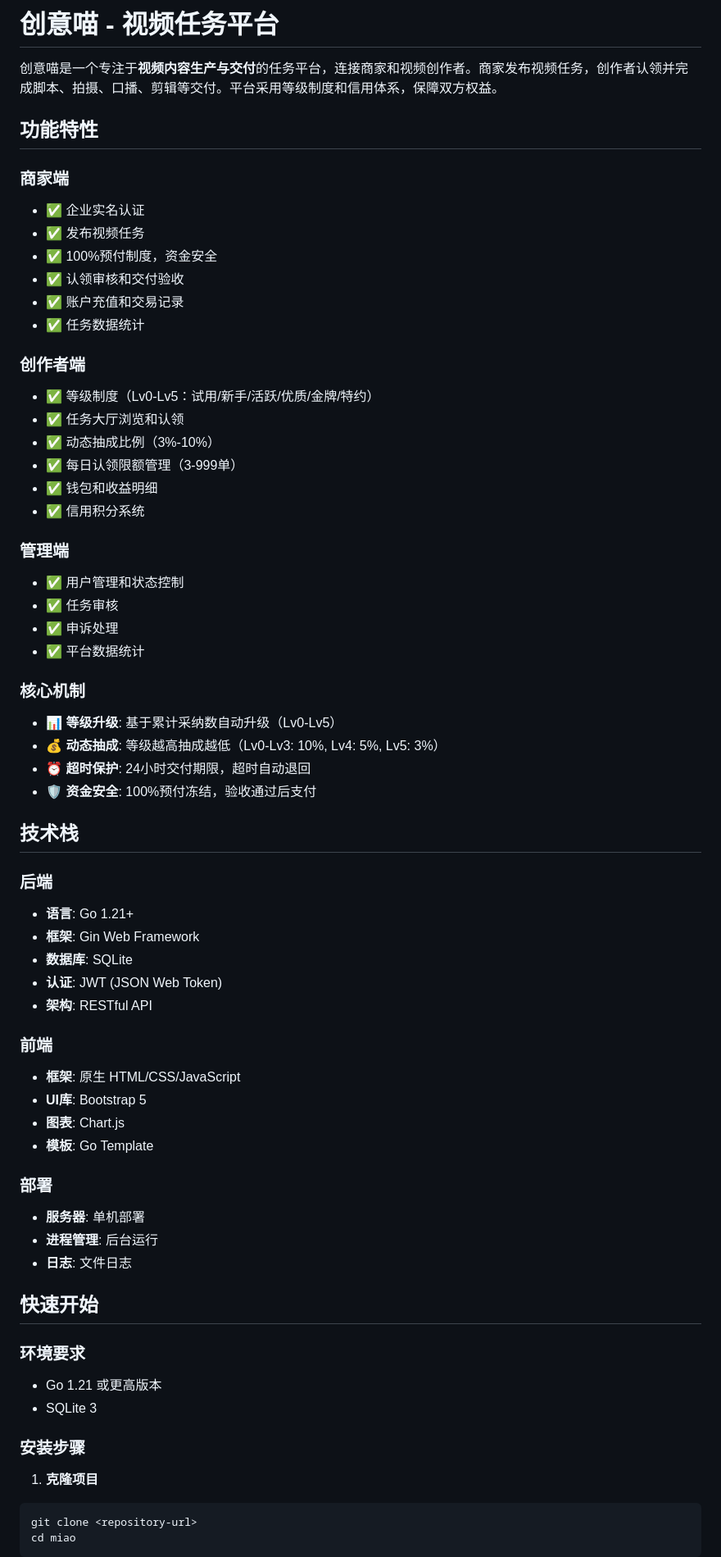
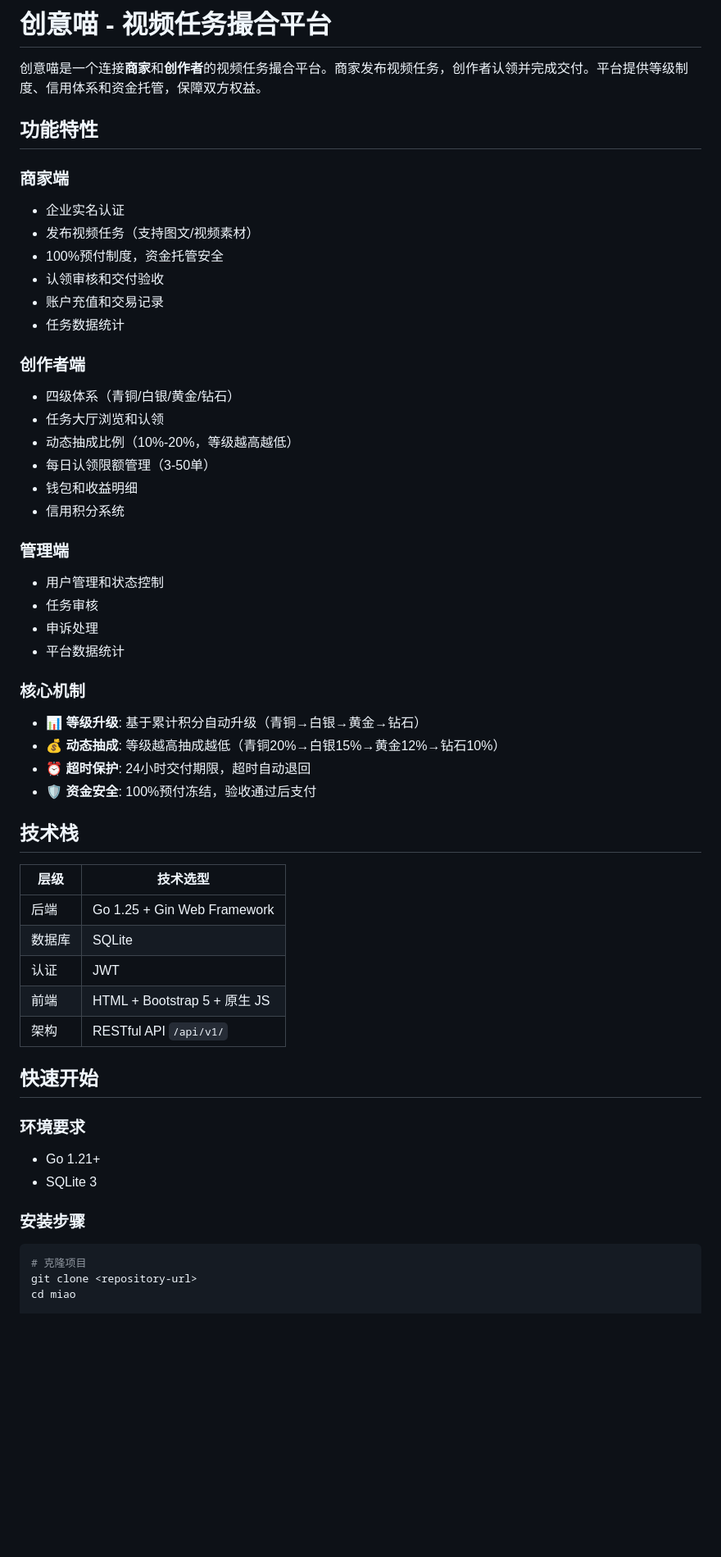
Before and after one commit to tans/miao, a Markdown page: README.md, the part around one of its changes. Shown at 82% size. Rendered like a GitHub page; blank space fills up the shorter version.

````diff
--- a/README.md
+++ b/README.md
@@ -1,69 +1,58 @@
-# 创意喵 - 视频任务平台
+# 创意喵 - 视频任务撮合平台
 
-创意喵是一个专注于**视频内容生产与交付**的任务平台，连接商家和视频创作者。商家发布视频任务，创作者认领并完成脚本、拍摄、口播、剪辑等交付。平台采用等级制度和信用体系，保障双方权益。
+创意喵是一个连接**商家**和**创作者**的视频任务撮合平台。商家发布视频任务，创作者认领并完成交付。平台提供等级制度、信用体系和资金托管，保障双方权益。
 
 ## 功能特性
 
 ### 商家端
-- ✅ 企业实名认证
-- ✅ 发布视频任务
-- ✅ 100%预付制度，资金安全
-- ✅ 认领审核和交付验收
-- ✅ 账户充值和交易记录
-- ✅ 任务数据统计
+- 企业实名认证
+- 发布视频任务（支持图文/视频素材）
+- 100%预付制度，资金托管安全
+- 认领审核和交付验收
+- 账户充值和交易记录
+- 任务数据统计
 
 ### 创作者端
-- ✅ 等级制度（Lv0-Lv5：试用/新手/活跃/优质/金牌/特约）
-- ✅ 任务大厅浏览和认领
-- ✅ 动态抽成比例（3%-10%）
-- ✅ 每日认领限额管理（3-999单）
-- ✅ 钱包和收益明细
-- ✅ 信用积分系统
+- 四级体系（青铜/白银/黄金/钻石）
+- 任务大厅浏览和认领
+- 动态抽成比例（10%-20%，等级越高越低）
+- 每日认领限额管理（3-50单）
+- 钱包和收益明细
+- 信用积分系统
 
 ### 管理端
-- ✅ 用户管理和状态控制
-- ✅ 任务审核
-- ✅ 申诉处理
-- ✅ 平台数据统计
+- 用户管理和状态控制
+- 任务审核
+- 申诉处理
+- 平台数据统计
 
 ### 核心机制
-- 📊 **等级升级**: 基于累计采纳数自动升级（Lv0-Lv5）
-- 💰 **动态抽成**: 等级越高抽成越低（Lv0-Lv3: 10%, Lv4: 5%, Lv5: 3%）
+- 📊 **等级升级**: 基于累计积分自动升级（青铜→白银→黄金→钻石）
+- 💰 **动态抽成**: 等级越高抽成越低（青铜20%→白银15%→黄金12%→钻石10%）
 - ⏰ **超时保护**: 24小时交付期限，超时自动退回
 - 🛡️ **资金安全**: 100%预付冻结，验收通过后支付
 
 ## 技术栈
 
-### 后端
-- **语言**: Go 1.21+
-- **框架**: Gin Web Framework
-- **数据库**: SQLite
-- **认证**: JWT (JSON Web Token)
-- **架构**: RESTful API
-
-### 前端
-- **框架**: 原生 HTML/CSS/JavaScript
-- **UI库**: Bootstrap 5
-- **图表**: Chart.js
-- **模板**: Go Template
-
-### 部署
-- **服务器**: 单机部署
-- **进程管理**: 后台运行
-- **日志**: 文件日志
+| 层级 | 技术选型 |
+|------|---------|
+| 后端 | Go 1.25 + Gin Web Framework |
+| 数据库 | SQLite |
+| 认证 | JWT |
+| 前端 | HTML + Bootstrap 5 + 原生 JS |
+| 架构 | RESTful API `/api/v1/` |
 
 ## 快速开始
 
 ### 环境要求
 
-- Go 1.21 或更高版本
+- Go 1.21+
 - SQLite 3
 
 ### 安装步骤
 
-1. **克隆项目**
 ```bash
+# 克隆项目
 git clone <repository-url>
 cd miao
-```
 
````
Also changed, not shown: other parts of README.md (+61 -237 lines).
